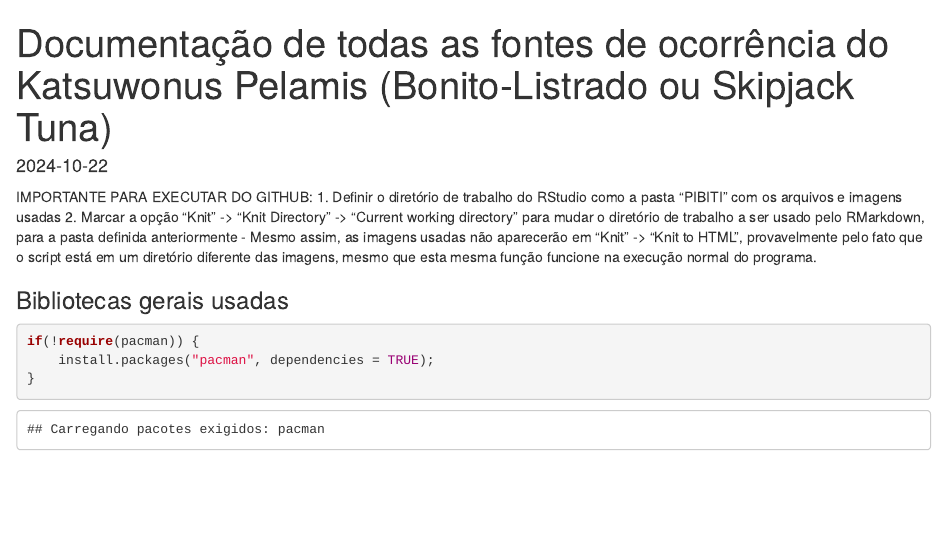
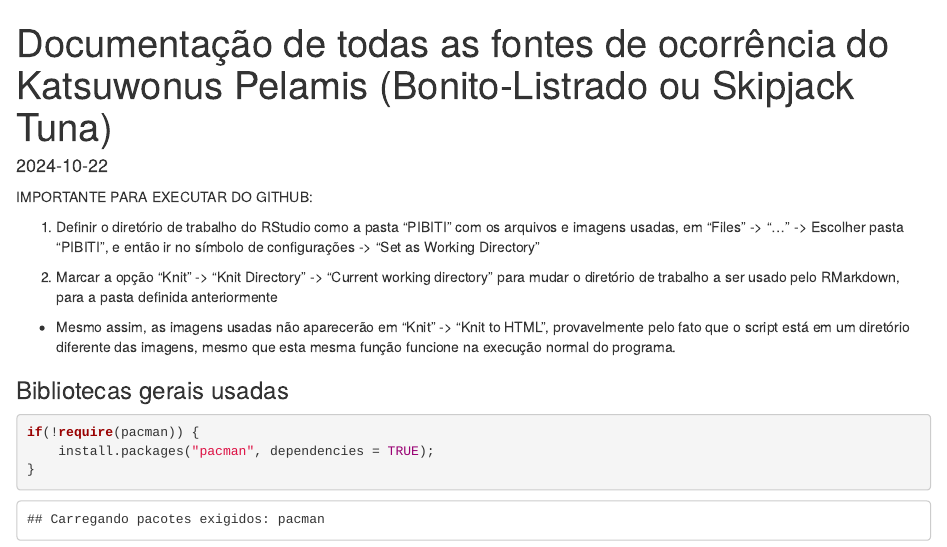
Before and after one commit to schaldach/pibiti-bonito-listrado, an R Markdown document (Ocorrencias.Rmd): the page in a window 1100 px wide, from its top. The pictures show the output file Ocorrencias.html that the author committed with the source, opened offline.

Commit message:
Melhorando documentação

```diff
--- a/Ocorrencias.Rmd
+++ b/Ocorrencias.Rmd
@@ -7,11 +7,18 @@ editor_options:
     wrap: 72
 ---
 
-IMPORTANTE PARA EXECUTAR DO GITHUB: 1. Definir o diretório de trabalho
-do RStudio como a pasta "PIBITI" com os arquivos e imagens usadas 2.
-Marcar a opção "Knit" -\> "Knit Directory" -\> "Current working
+IMPORTANTE PARA EXECUTAR DO GITHUB:
+
+1. Definir o diretório de trabalho
+do RStudio como a pasta "PIBITI" com os arquivos e imagens usadas, em
+"Files" -> "..." -> Escolher pasta "PIBITI", e então ir no símbolo
+de configurações -> "Set as Working Directory"
+
+2. Marcar a opção "Knit" -\> "Knit Directory" -\> "Current working
 directory" para mudar o diretório de trabalho a ser usado pelo
-RMarkdown, para a pasta definida anteriormente - Mesmo assim, as imagens
+RMarkdown, para a pasta definida anteriormente
+
+- Mesmo assim, as imagens
 usadas não aparecerão em "Knit" -\> "Knit to HTML", provavelmente pelo
 fato que o script está em um diretório diferente das imagens, mesmo que
 esta mesma função funcione na execução normal do programa.
```
Also changed, not shown: Ocorrencias.html.
